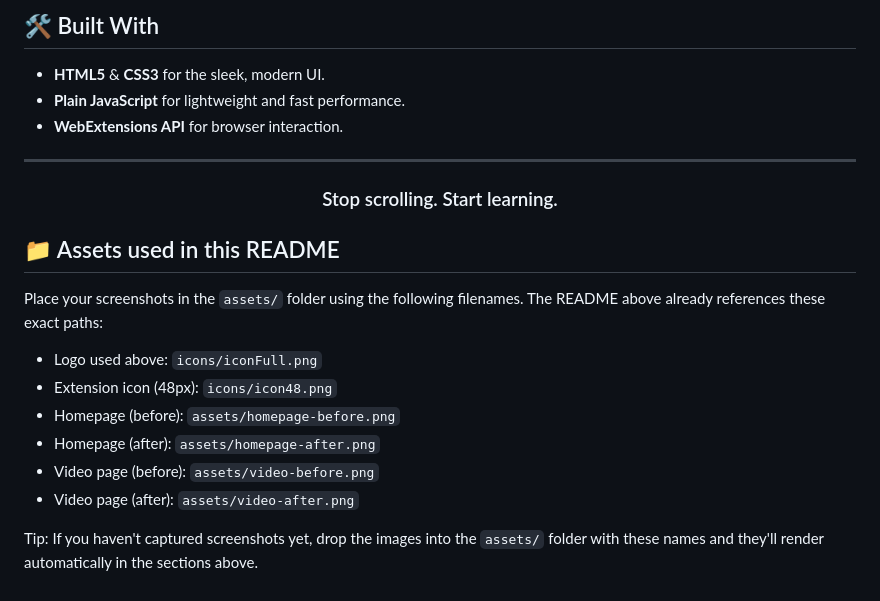
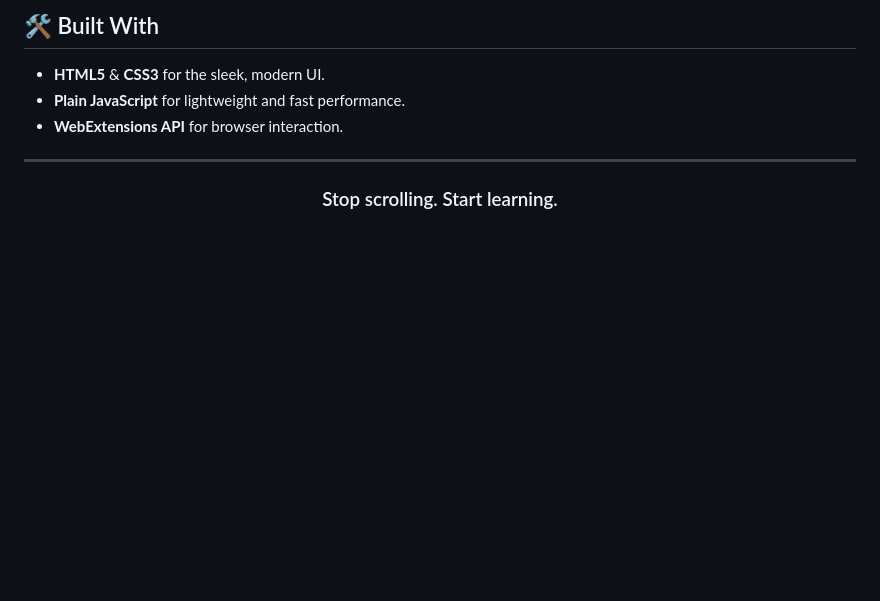
Before and after one commit to KartikHalkunde/LockedIn-YT, a Markdown page: README.md, the part around one of its changes. GitHub-like rendering; blank space fills up the shorter version.

Commit message:
Update README formatting and content

```diff
--- a/README.md
+++ b/README.md
@@ -96,16 +96,3 @@ The LockedIn icon will appear in your toolbar, ready to use!
 <div align="center">
   <h3>Stop scrolling. Start learning.</h3>
 </div>
-
-## 📁 Assets used in this README
-
-Place your screenshots in the `assets/` folder using the following filenames. The README above already references these exact paths:
-
-- Logo used above: `icons/iconFull.png`
-- Extension icon (48px): `icons/icon48.png`
-- Homepage (before): `assets/homepage-before.png`
-- Homepage (after): `assets/homepage-after.png`
-- Video page (before): `assets/video-before.png`
-- Video page (after): `assets/video-after.png`
-
-Tip: If you haven't captured screenshots yet, drop the images into the `assets/` folder with these names and they'll render automatically in the sections above.
```
Also changed, not shown: other parts of README.md (+3 -3 lines).
